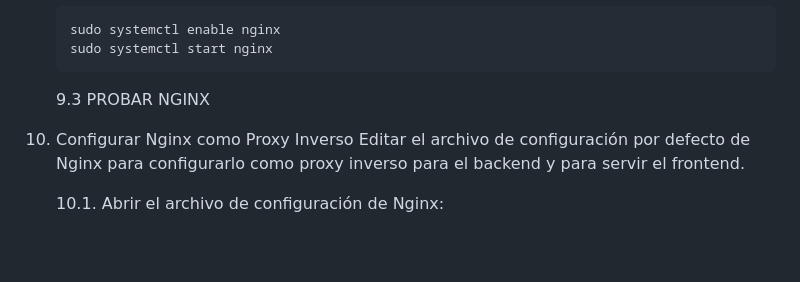
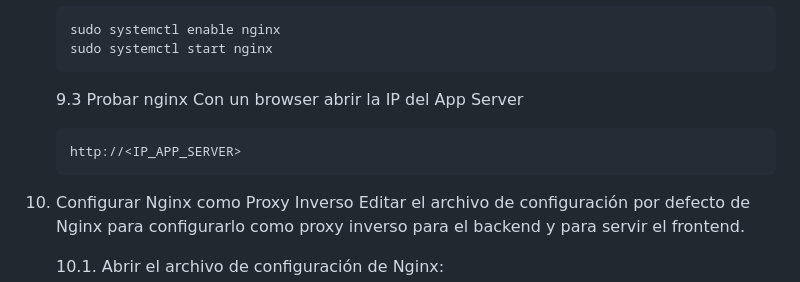
Before and after one commit to Unahur-Programacion-Concurrente/operaciones-HA, a Markdown page: README.md, the part around the change. Rendered like a GitHub page; blank space fills up the shorter version.

````diff
--- a/README.md
+++ b/README.md
@@ -120,8 +120,11 @@ Instalar Nginx para servir el frontend y hacer de proxy inverso para el backend.
     sudo systemctl enable nginx
     sudo systemctl start nginx
     ```
-    9.3 PROBAR NGINX
-
+    9.3 Probar nginx
+    Con un browser abrir la IP del App Server
+    ```arduino
+    http://<IP_APP_SERVER>
+    ```
 10. Configurar Nginx como Proxy Inverso
     Editar el archivo de configuración por defecto de Nginx para configurarlo como proxy inverso para el backend y para servir el frontend.
 
````
